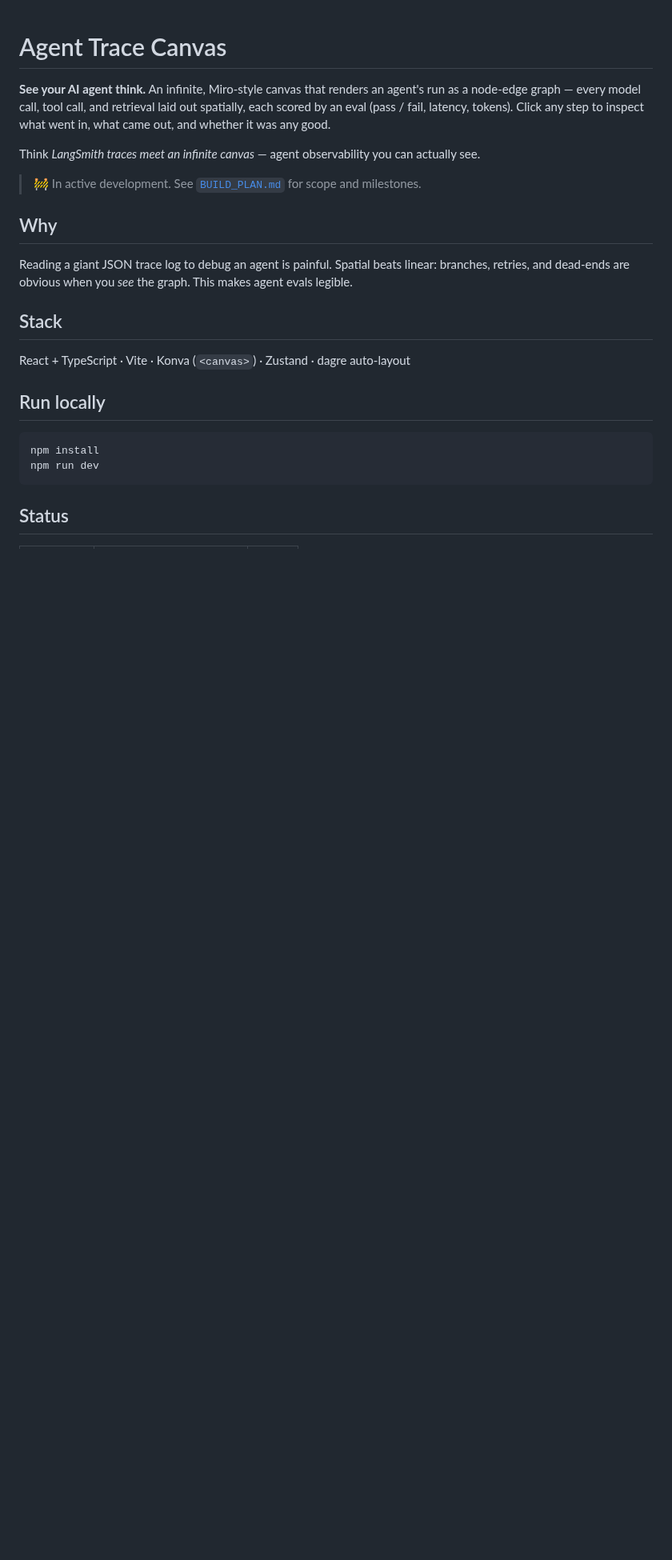
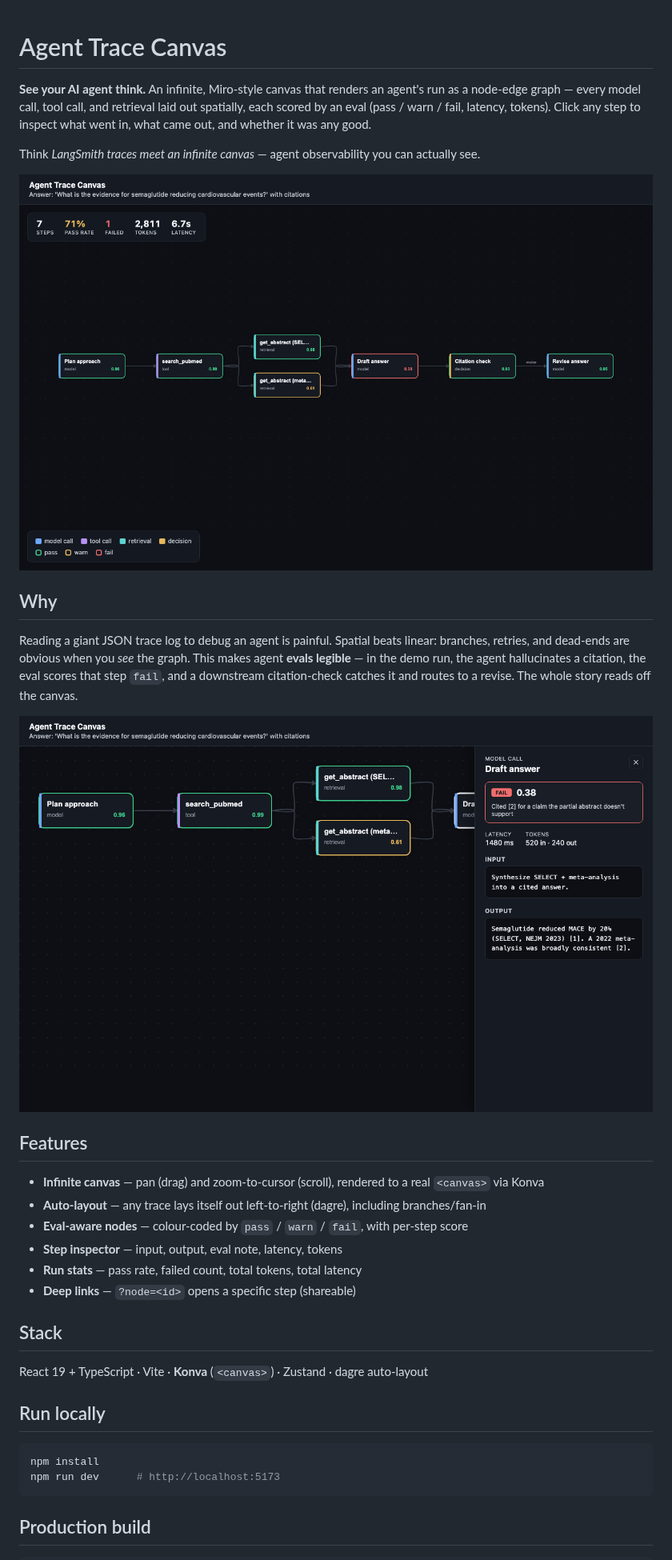
Before and after one commit to nickjlamb/agent-trace-canvas, a Markdown page: README.md, the part around one of its changes. Shown at 80% size. Rendered like a GitHub page; pictures changed too: docs/inspector.png (added), docs/screenshot.png (added); blank space fills up the shorter version.

````diff
--- a/README.md
+++ b/README.md
@@ -2,28 +2,41 @@
 
 **See your AI agent think.** An infinite, Miro-style canvas that renders an agent's run as a
 node-edge graph — every model call, tool call, and retrieval laid out spatially, each scored by
-an eval (pass / fail, latency, tokens). Click any step to inspect what went in, what came out,
-and whether it was any good.
+an eval (pass / warn / fail, latency, tokens). Click any step to inspect what went in, what came
+out, and whether it was any good.
 
 Think *LangSmith traces meet an infinite canvas* — agent observability you can actually see.
 
-> 🚧 In active development. See [`BUILD_PLAN.md`](./BUILD_PLAN.md) for scope and milestones.
+![Agent Trace Canvas](docs/screenshot.png)
 
 ## Why
 
 Reading a giant JSON trace log to debug an agent is painful. Spatial beats linear: branches,
-retries, and dead-ends are obvious when you *see* the graph. This makes agent evals legible.
+retries, and dead-ends are obvious when you *see* the graph. This makes agent **evals legible** —
+in the demo run, the agent hallucinates a citation, the eval scores that step `fail`, and a
+downstream citation-check catches it and routes to a revise. The whole story reads off the canvas.
+
+![Step inspector](docs/inspector.png)
+
+## Features
+
+- **Infinite canvas** — pan (drag) and zoom-to-cursor (scroll), rendered to a real `<canvas>` via Konva
+- **Auto-layout** — any trace lays itself out left-to-right (dagre), including branches/fan-in
+- **Eval-aware nodes** — colour-coded by `pass` / `warn` / `fail`, with per-step score
+- **Step inspector** — input, output, eval note, latency, tokens
+- **Run stats** — pass rate, failed count, total tokens, total latency
+- **Deep links** — `?node=<id>` opens a specific step (shareable)
 
 ## Stack
 
-React + TypeScript · Vite · Konva (`<canvas>`) · Zustand · dagre auto-layout
+React 19 + TypeScript · Vite · **Konva** (`<canvas>`) · Zustand · dagre auto-layout
 
 ## Run locally
 
 ```bash
 npm install
-npm run dev
+npm run dev      # http://localhost:5173
 ```
 
-## Status
+## Production build
 
````
Also changed, not shown: other parts of README.md (+30 -7 lines), 7 other files.
